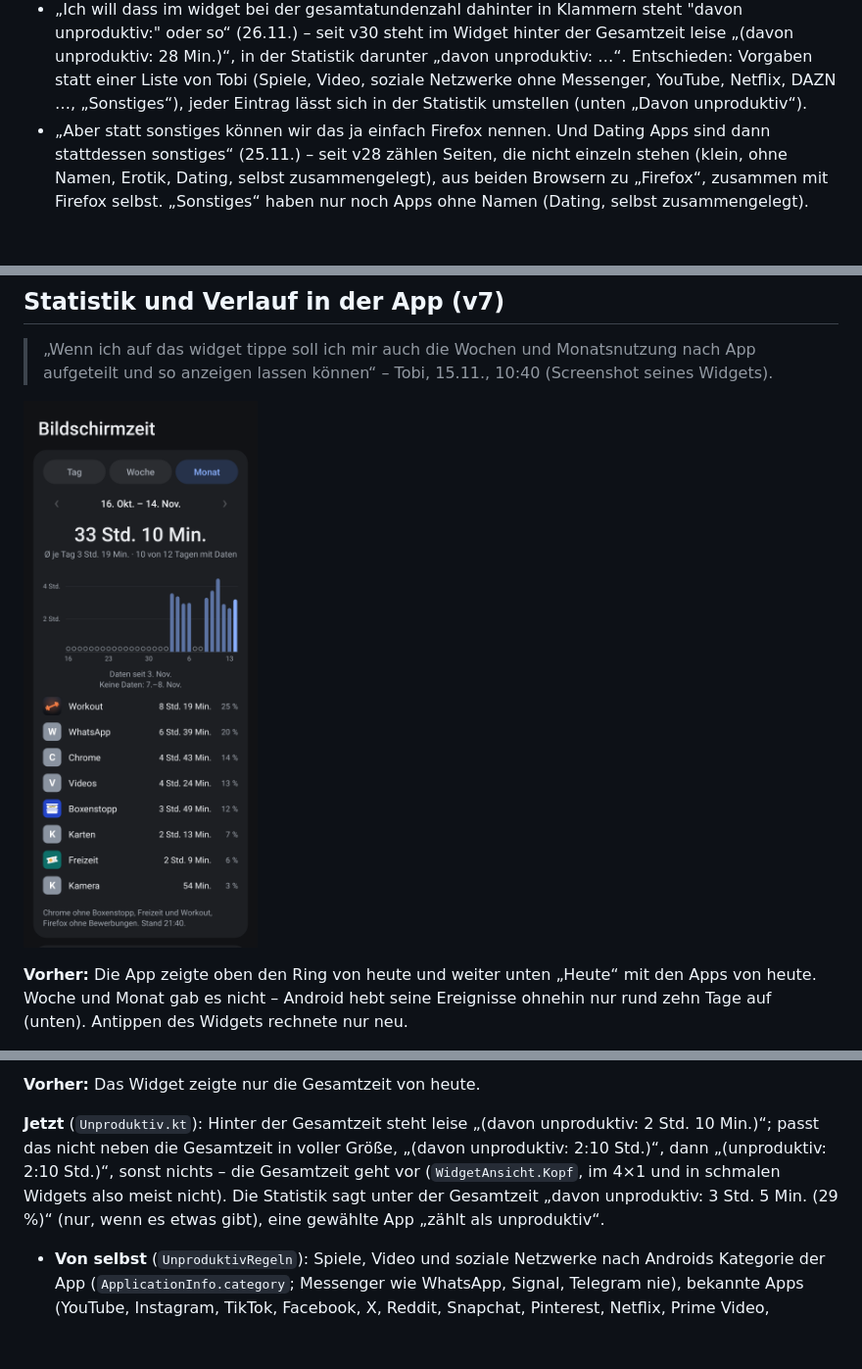
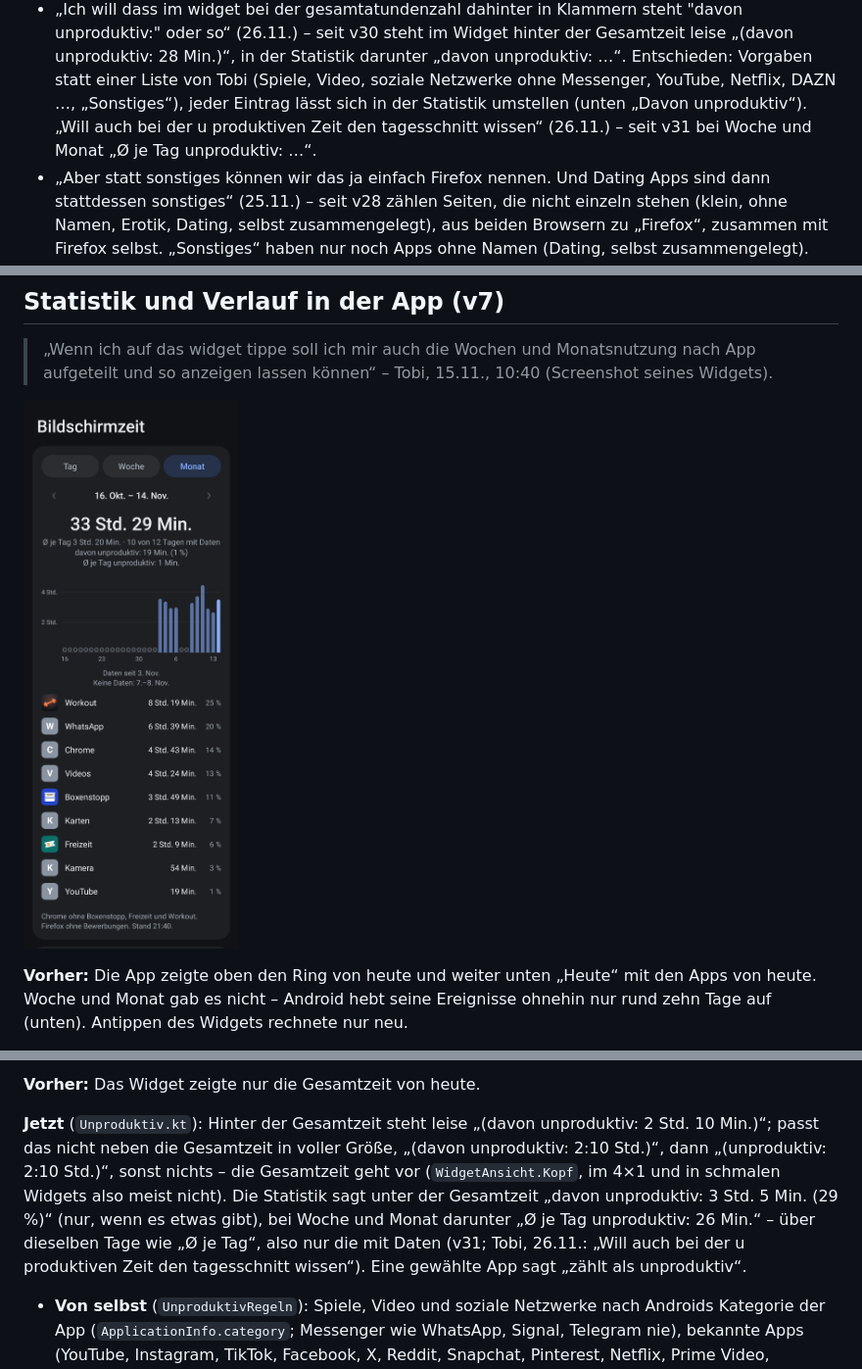
Before and after one commit to Finanzdienste/Bildschirmzeit, a Markdown page: README.md, 3 parts joined by grey strips. Shown at 98% size. GitHub-like rendering; pictures changed too: docs/vorschau-app-monat-dunkel.png; blank space fills up the shorter version.

```diff
--- a/README.md
+++ b/README.md
@@ -101,7 +101,9 @@ der Statistik, mit dem Weg über die eingeschränkte Einstellung).
   Statistik darunter „davon unproduktiv: …“. Entschieden: Vorgaben statt
   einer Liste von Tobi (Spiele, Video, soziale Netzwerke ohne Messenger,
   YouTube, Netflix, DAZN …, „Sonstiges“), jeder Eintrag lässt sich in der
-  Statistik umstellen (unten „Davon unproduktiv“).
+  Statistik umstellen (unten „Davon unproduktiv“). „Will auch bei der u
+  produktiven Zeit den tagesschnitt wissen“ (26.11.) – seit v31 bei Woche und
+  Monat „Ø je Tag unproduktiv: …“.
 - „Aber statt sonstiges können wir das ja einfach Firefox nennen. Und Dating
   Apps sind dann stattdessen sonstiges“ (25.11.) – seit v28 zählen Seiten,
   die nicht einzeln stehen (klein, ohne Namen, Erotik, Dating, selbst
@@ -1167,7 +1169,10 @@ voller Größe, „(davon unproduktiv: 2:10 Std.)“, dann „(unproduktiv: 2:10
 Std.)“, sonst nichts – die Gesamtzeit geht vor (`WidgetAnsicht.Kopf`, im 4×1
 und in schmalen Widgets also meist nicht). Die Statistik sagt unter der
 Gesamtzeit „davon unproduktiv: 3 Std. 5 Min. (29 %)“ (nur, wenn es etwas
-gibt), eine gewählte App „zählt als unproduktiv“.
+gibt), bei Woche und Monat darunter „Ø je Tag unproduktiv: 26 Min.“ – über
+dieselben Tage wie „Ø je Tag“, also nur die mit Daten (v31; Tobi, 26.11.:
+„Will auch bei der u produktiven Zeit den tagesschnitt wissen“). Eine
+gewählte App sagt „zählt als unproduktiv“.
 - **Von selbst** (`UnproduktivRegeln`): Spiele, Video und soziale Netzwerke
   nach Androids Kategorie der App (`ApplicationInfo.category`; Messenger wie
   WhatsApp, Signal, Telegram nie), bekannte Apps (YouTube, Instagram, TikTok,
```
Also changed, not shown: other parts of README.md (+1 -1 lines), docs/vorschau-app-eine-dunkel.png, docs/vorschau-app-monat-hell.png, docs/vorschau-app-tag-hell.png, 5 other files.
